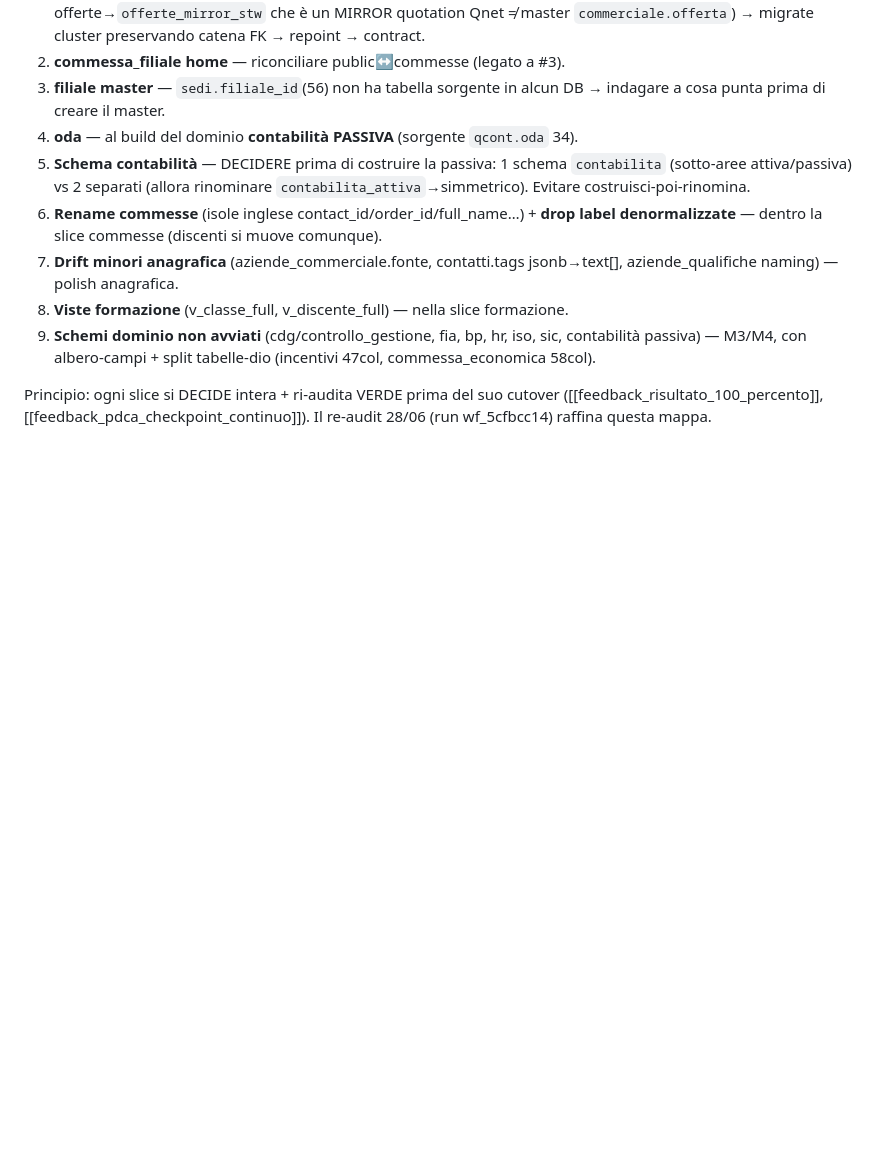
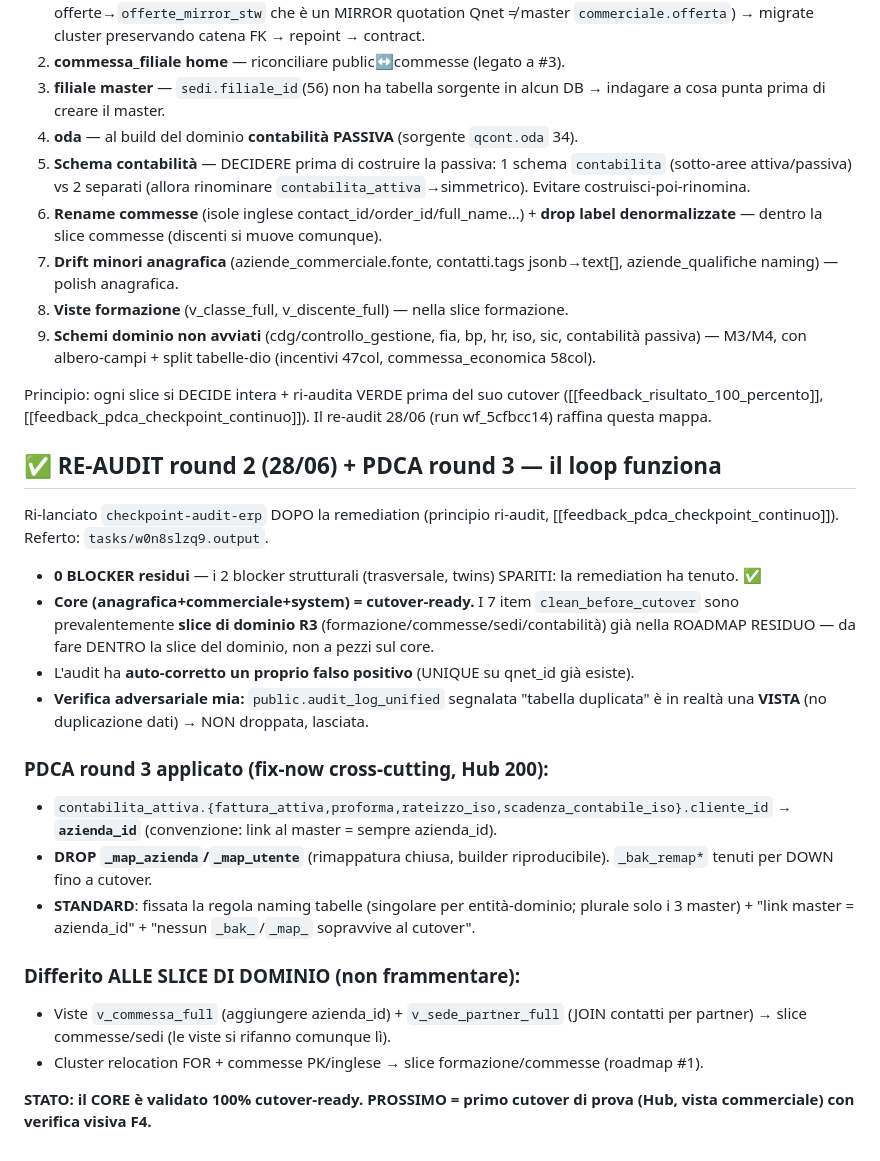
Before and after one commit to aienricoferrante-2026/QG, a Markdown page: ESECUZIONE_ERP_LOG.md, the part around the change. GitHub-like rendering; blank space fills up the shorter version.

Commit message:
Ledger: re-audit round2 (0 blocker, core cutover-ready) + PDCA round3 fixes
Co-Authored-By: Claude Opus 4.8 <noreply@anthropic.com>

```diff
--- a/ESECUZIONE_ERP_LOG.md
+++ b/ESECUZIONE_ERP_LOG.md
@@ -158,3 +158,21 @@ Dopo la remediation del core (anagrafica+commerciale+system = puliti), il residu
 9. **Schemi dominio non avviati** (cdg/controllo_gestione, fia, bp, hr, iso, sic, contabilità passiva) — M3/M4, con albero-campi + split tabelle-dio (incentivi 47col, commessa_economica 58col).
 
 Principio: ogni slice si DECIDE intera + ri-audita VERDE prima del suo cutover ([[feedback_risultato_100_percento]], [[feedback_pdca_checkpoint_continuo]]). Il re-audit 28/06 (run wf_5cfbcc14) raffina questa mappa.
+
+## ✅ RE-AUDIT round 2 (28/06) + PDCA round 3 — il loop funziona
+Ri-lanciato `checkpoint-audit-erp` DOPO la remediation (principio ri-audit, [[feedback_pdca_checkpoint_continuo]]). Referto: `tasks/w0n8slzq9.output`.
+- **0 BLOCKER residui** — i 2 blocker strutturali (trasversale, twins) SPARITI: la remediation ha tenuto. ✅
+- **Core (anagrafica+commerciale+system) = cutover-ready.** I 7 item `clean_before_cutover` sono prevalentemente **slice di dominio R3** (formazione/commesse/sedi/contabilità) già nella ROADMAP RESIDUO — da fare DENTRO la slice del dominio, non a pezzi sul core.
+- L'audit ha **auto-corretto un proprio falso positivo** (UNIQUE su qnet_id già esiste).
+- **Verifica adversariale mia:** `public.audit_log_unified` segnalata "tabella duplicata" è in realtà una **VISTA** (no duplicazione dati) → NON droppata, lasciata.
+
+### PDCA round 3 applicato (fix-now cross-cutting, Hub 200):
+- `contabilita_attiva.{fattura_attiva,proforma,rateizzo_iso,scadenza_contabile_iso}.cliente_id` → **`azienda_id`** (convenzione: link al master = sempre azienda_id).
+- **DROP `_map_azienda`/`_map_utente`** (rimappatura chiusa, builder riproducibile). `_bak_remap*` tenuti per DOWN fino a cutover.
+- **STANDARD**: fissata la regola naming tabelle (singolare per entità-dominio; plurale solo i 3 master) + "link master = azienda_id" + "nessun `_bak_`/`_map_` sopravvive al cutover".
+
+### Differito ALLE SLICE DI DOMINIO (non frammentare):
+- Viste `v_commessa_full` (aggiungere azienda_id) + `v_sede_partner_full` (JOIN contatti per partner) → slice commesse/sedi (le viste si rifanno comunque lì).
+- Cluster relocation FOR + commesse PK/inglese → slice formazione/commesse (roadmap #1).
+
+**STATO: il CORE è validato 100% cutover-ready. PROSSIMO = primo cutover di prova (Hub, vista commerciale) con verifica visiva F4.**
```
